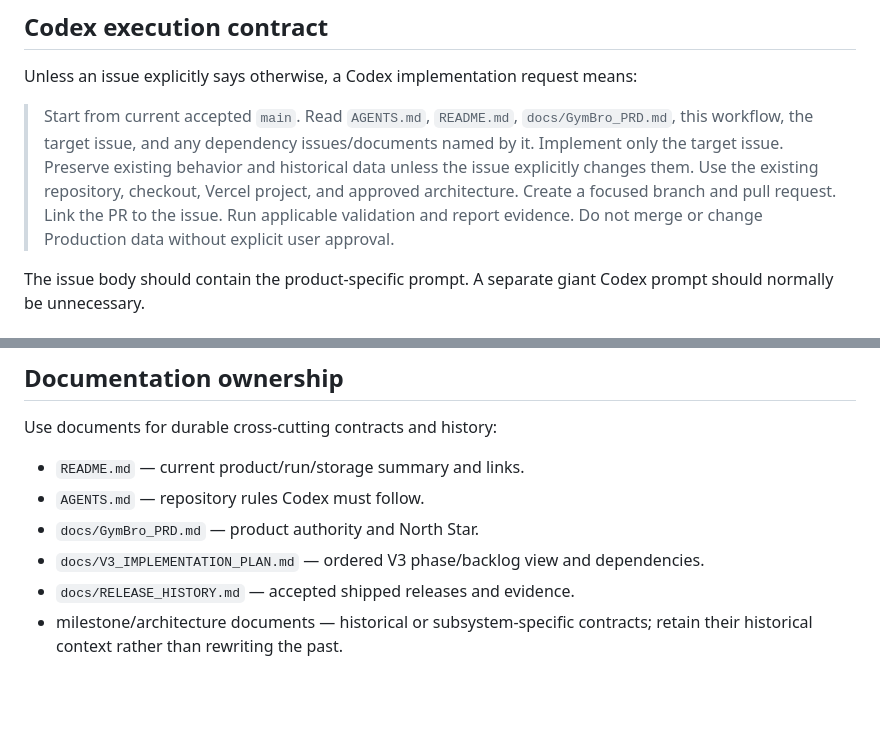
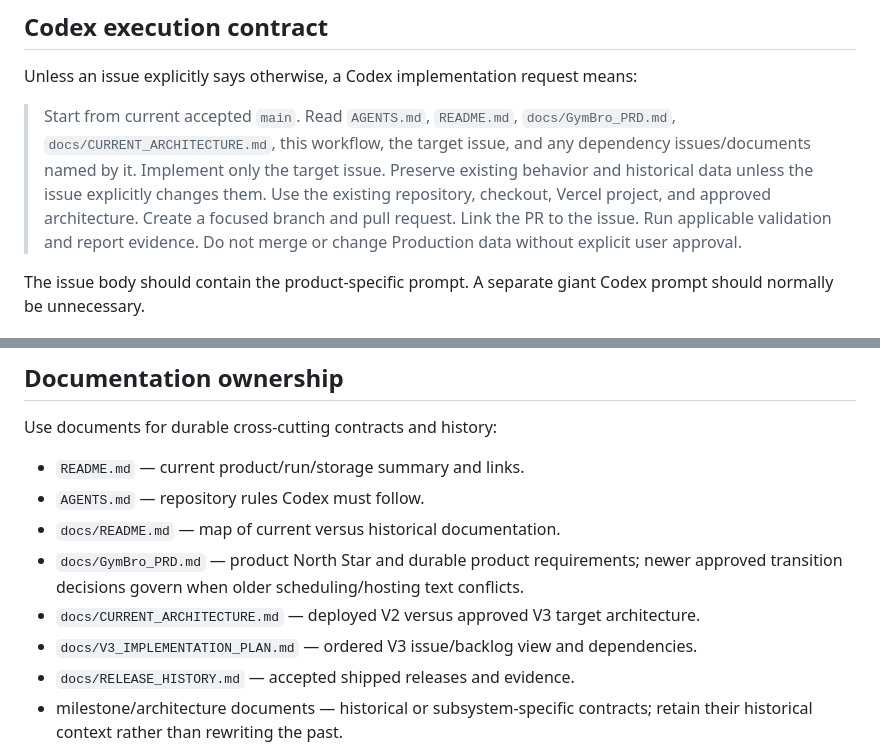
Before and after one commit to dnk1000/GymBro, a Markdown page: docs/DEVELOPMENT_WORKFLOW.md, 2 parts joined by grey strips. Drawn GitHub-style; blank space fills up the shorter version.

Commit message:
docs: align workflow execution contract with current architecture

```diff
--- a/docs/DEVELOPMENT_WORKFLOW.md
+++ b/docs/DEVELOPMENT_WORKFLOW.md
@@ -41,7 +41,7 @@ The V3 implementation plan groups issues into broad phases, but the issues thems
 
 Unless an issue explicitly says otherwise, a Codex implementation request means:
 
-> Start from current accepted `main`. Read `AGENTS.md`, `README.md`, `docs/GymBro_PRD.md`, this workflow, the target issue, and any dependency issues/documents named by it. Implement only the target issue. Preserve existing behavior and historical data unless the issue explicitly changes them. Use the existing repository, checkout, Vercel project, and approved architecture. Create a focused branch and pull request. Link the PR to the issue. Run applicable validation and report evidence. Do not merge or change Production data without explicit user approval.
+> Start from current accepted `main`. Read `AGENTS.md`, `README.md`, `docs/GymBro_PRD.md`, `docs/CURRENT_ARCHITECTURE.md`, this workflow, the target issue, and any dependency issues/documents named by it. Implement only the target issue. Preserve existing behavior and historical data unless the issue explicitly changes them. Use the existing repository, checkout, Vercel project, and approved architecture. Create a focused branch and pull request. Link the PR to the issue. Run applicable validation and report evidence. Do not merge or change Production data without explicit user approval.
 
 The issue body should contain the product-specific prompt. A separate giant Codex prompt should normally be unnecessary.
 
@@ -103,8 +103,10 @@ Use documents for durable cross-cutting contracts and history:
 
 - `README.md` — current product/run/storage summary and links.
 - `AGENTS.md` — repository rules Codex must follow.
-- `docs/GymBro_PRD.md` — product authority and North Star.
-- `docs/V3_IMPLEMENTATION_PLAN.md` — ordered V3 phase/backlog view and dependencies.
+- `docs/README.md` — map of current versus historical documentation.
+- `docs/GymBro_PRD.md` — product North Star and durable product requirements; newer approved transition decisions govern when older scheduling/hosting text conflicts.
+- `docs/CURRENT_ARCHITECTURE.md` — deployed V2 versus approved V3 target architecture.
+- `docs/V3_IMPLEMENTATION_PLAN.md` — ordered V3 issue/backlog view and dependencies.
 - `docs/RELEASE_HISTORY.md` — accepted shipped releases and evidence.
 - milestone/architecture documents — historical or subsystem-specific contracts; retain their historical context rather than rewriting the past.
 
```
